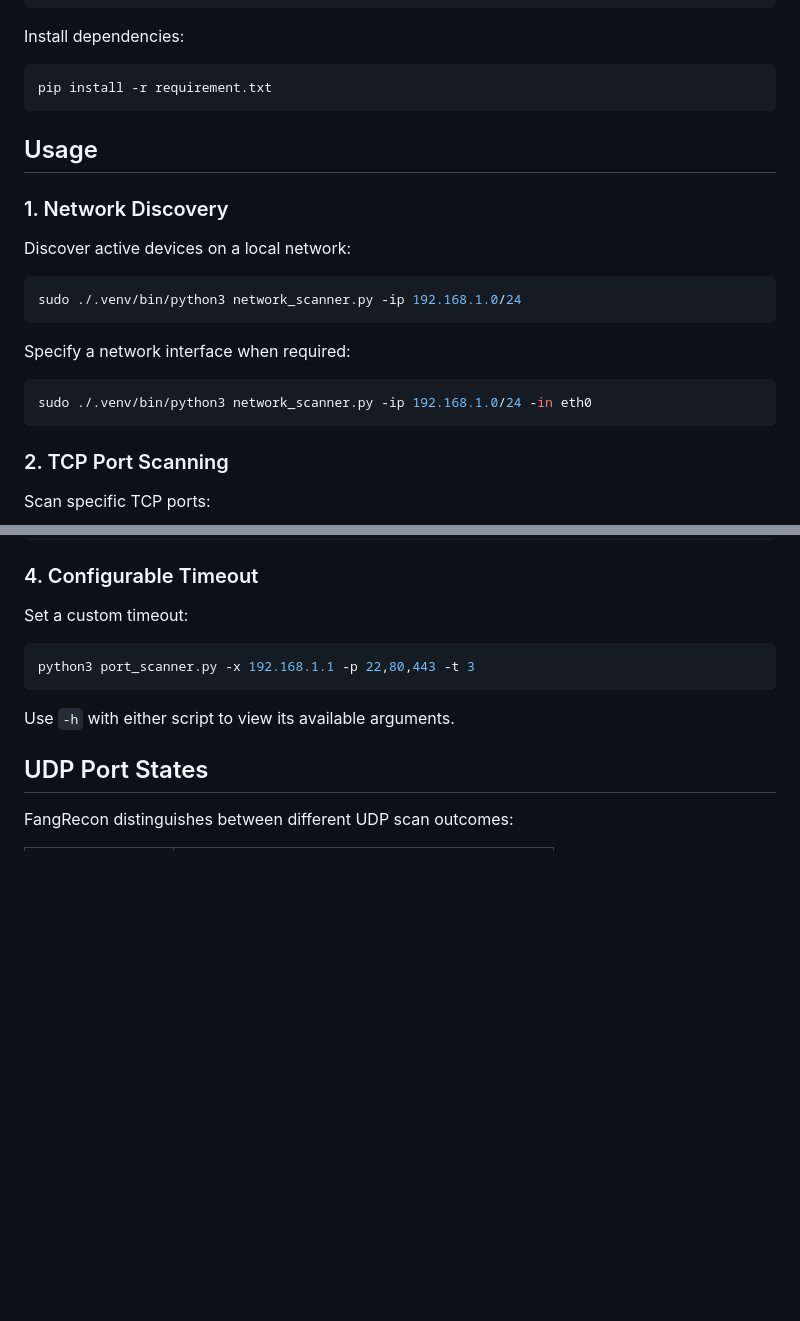
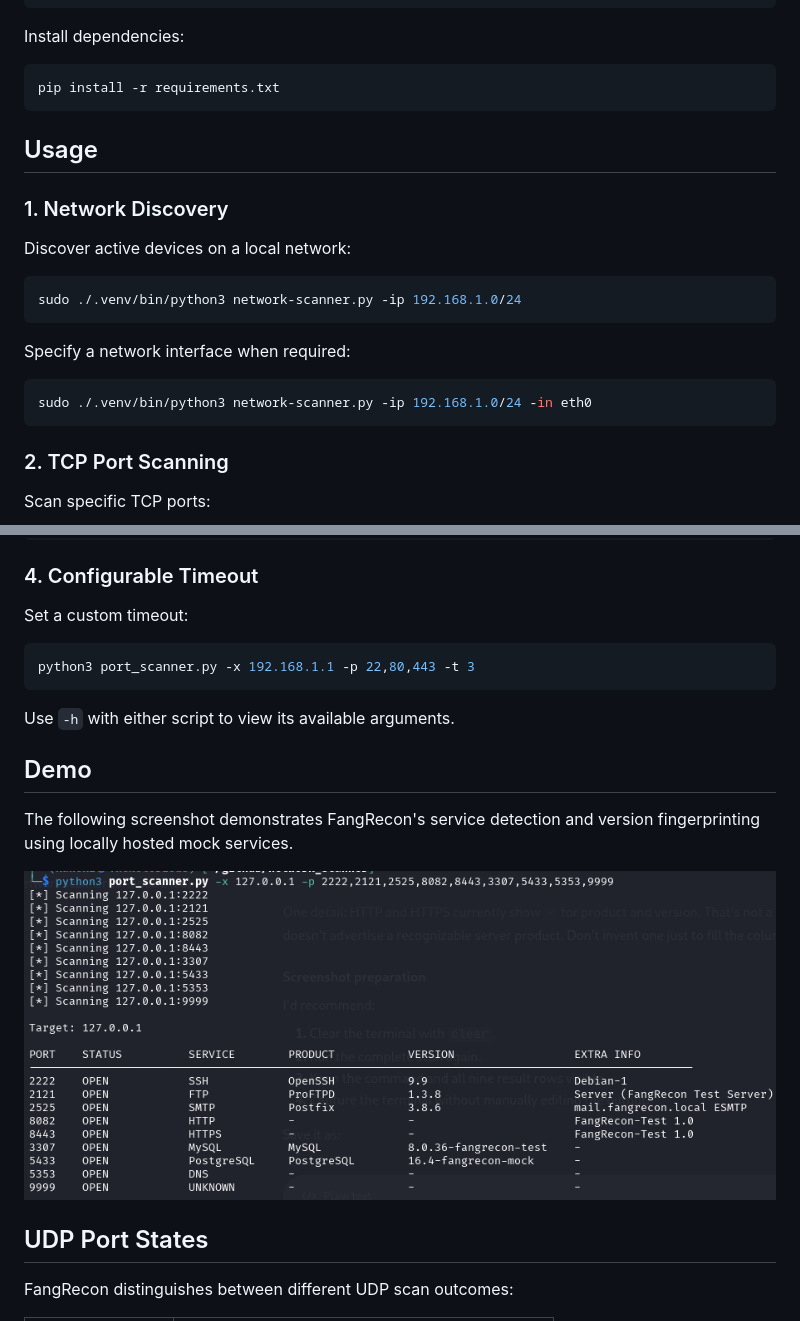
Before and after one commit to TheNotoriousss/FangRecon, a Markdown page: README.md, 2 parts joined by grey strips. Drawn GitHub-style; pictures changed too: docs/assets/fangrecon-demo.png (added); blank space fills up the shorter version.

Commit message:
Update README with Phase 5 features

````diff
--- a/README.md
+++ b/README.md
@@ -44,7 +44,7 @@ source .venv/bin/activate
 Install dependencies:
 
 ```bash
-pip install -r requirement.txt
+pip install -r requirements.txt
 ```
 
 ## Usage
@@ -54,13 +54,13 @@ pip install -r requirement.txt
 Discover active devices on a local network:
 
 ```bash
-sudo ./.venv/bin/python3 network_scanner.py -ip 192.168.1.0/24
+sudo ./.venv/bin/python3 network-scanner.py -ip 192.168.1.0/24
 ```
 
 Specify a network interface when required:
 
 ```bash
-sudo ./.venv/bin/python3 network_scanner.py -ip 192.168.1.0/24 -in eth0
+sudo ./.venv/bin/python3 network-scanner.py -ip 192.168.1.0/24 -in eth0
 ```
 
 ### 2. TCP Port Scanning
@@ -88,6 +88,12 @@ python3 port_scanner.py -x 192.168.1.1 -p 22,80,443 -t 3
 ```
 
 Use `-h` with either script to view its available arguments.
+
+## Demo
+
+The following screenshot demonstrates FangRecon's service detection and version fingerprinting using locally hosted mock services.
+
+![FangRecon Service Detection Demo](docs/assets/fangrecon-demo.png)
 
 ## UDP Port States
 
````
